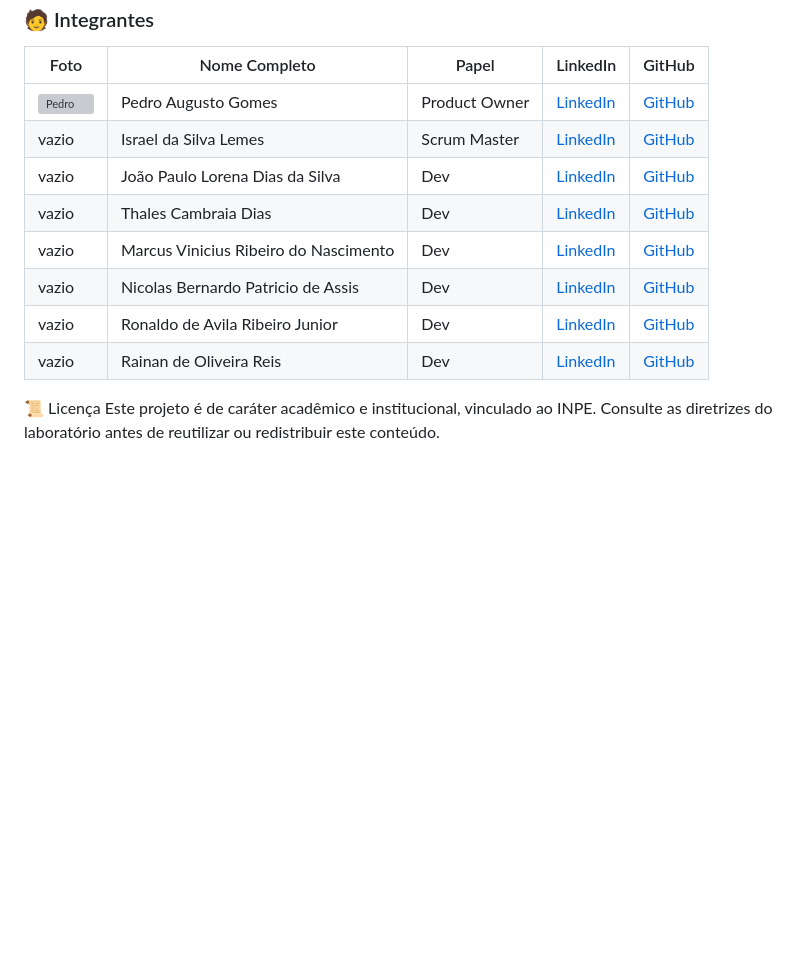
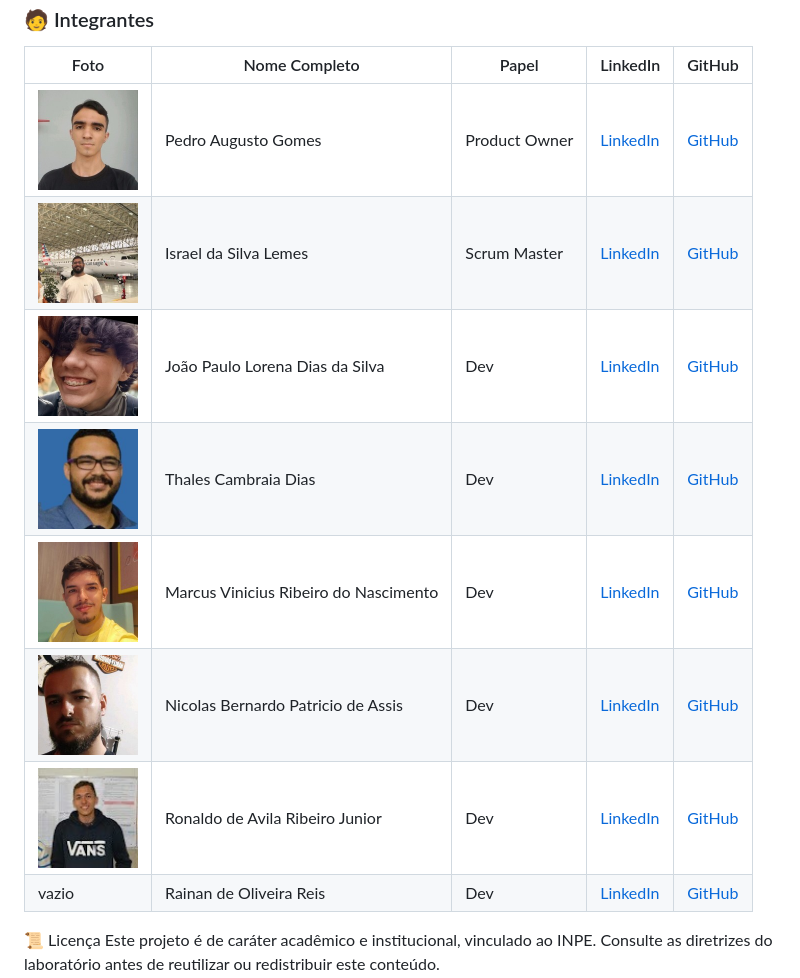
Before and after one commit to thalestcd/ABP-Undefined, a Markdown page: README.md, the part around the change. GitHub-like rendering; blank space fills up the shorter version; grey boxes are pictures that could not be loaded.

```diff
--- a/README.md
+++ b/README.md
@@ -117,13 +117,13 @@ Consulte as diretrizes do laboratório antes de reutilizar ou redistribuir este
 
 | Foto | Nome Completo                         | Papel          | LinkedIn                                                                 | GitHub                                  |
 |------|---------------------------------------|---------------|--------------------------------------------------------------------------|-----------------------------------------|
-| ![Pedro](public/pedro.jpg) | Pedro Augusto Gomes                   | Product Owner | [LinkedIn](https://www.linkedin.com/in/pedro-augusto-gomes)              | [GitHub](https://github.com/PedrinhoDBR) |
-| vazio | Israel da Silva Lemes                 | Scrum Master  | [LinkedIn](https://www.linkedin.com/in/israel-lemes/)                    | [GitHub](https://github.com/Israelisl)   |
-| vazio | João Paulo Lorena Dias da Silva       | Dev           | [LinkedIn](https://www.linkedin.com/in/jo%C3%A3o-lorena-056b95271)       | [GitHub](https://github.com/Jonnaes)     |
-| vazio | Thales Cambraia Dias                  | Dev           | [LinkedIn](https://www.linkedin.com/in/thales-tcd/)                      | [GitHub](https://github.com/thalestcd)   |
-| vazio | Marcus Vinicius Ribeiro do Nascimento | Dev           | [LinkedIn](https://www.linkedin.com/in/marcus-nascimento-50a0ba1b5)      | [GitHub](https://github.com/MarcusVRDN)  |
-| vazio | Nicolas Bernardo Patricio de Assis    | Dev           | [LinkedIn](https://www.linkedin.com/in/n%C3%ADcolas-assis-495906274)     | [GitHub](https://github.com/Nickcolth)   |
-| vazio | Ronaldo de Avila Ribeiro Junior       | Dev           | [LinkedIn](https://www.linkedin.com/in/ronaldo-de-avila-ribeiro-junior-653093238) | [GitHub](https://github.com/RonaldoAvilaa) |
+| <img src="./public/Pedro.jpg" alt="Pedro" width=100px> | Pedro Augusto Gomes                   | Product Owner | [LinkedIn](https://www.linkedin.com/in/pedro-augusto-gomes)              | [GitHub](https://github.com/PedrinhoDBR) |
+| <img src="./public/Israel.jpg" alt="Israel" width=100px> | Israel da Silva Lemes                 | Scrum Master  | [LinkedIn](https://www.linkedin.com/in/israel-lemes/)                    | [GitHub](https://github.com/Israelisl)   |
+| <img src="./public/Lorena.jpg" alt="Lorena" width=100px> | João Paulo Lorena Dias da Silva       | Dev           | [LinkedIn](https://www.linkedin.com/in/jo%C3%A3o-lorena-056b95271)       | [GitHub](https://github.com/Jonnaes)     |
+| <img src="./public/Thales.jpg" alt="Thales" width=100px> | Thales Cambraia Dias                  | Dev           | [LinkedIn](https://www.linkedin.com/in/thales-tcd/)                      | [GitHub](https://github.com/thalestcd)   |
+| <img src="./public/Marcus.jpg" alt="Marcus" width=100px> | Marcus Vinicius Ribeiro do Nascimento | Dev           | [LinkedIn](https://www.linkedin.com/in/marcus-nascimento-50a0ba1b5)      | [GitHub](https://github.com/MarcusVRDN)  |
+| <img src="./public/Nicolas.jpg" alt="Nicolas" width=100px> | Nicolas Bernardo Patricio de Assis    | Dev           | [LinkedIn](https://www.linkedin.com/in/n%C3%ADcolas-assis-495906274)     | [GitHub](https://github.com/Nickcolth)   |
+| <img src="./public/Ronaldo.jpg" alt="Ronaldo" width=100px> | Ronaldo de Avila Ribeiro Junior       | Dev           | [LinkedIn](https://www.linkedin.com/in/ronaldo-de-avila-ribeiro-junior-653093238) | [GitHub](https://github.com/RonaldoAvilaa) |
 | vazio | Rainan de Oliveira Reis               | Dev           | [LinkedIn](https://www.linkedin.com/in/rainan-reis-757384365/)           | [GitHub](https://github.com/RainanKaneka) |
 
 📜 Licença Este projeto é de caráter acadêmico e institucional, vinculado ao INPE. Consulte as diretrizes do laboratório antes de reutilizar ou redistribuir este conteúdo.
```
